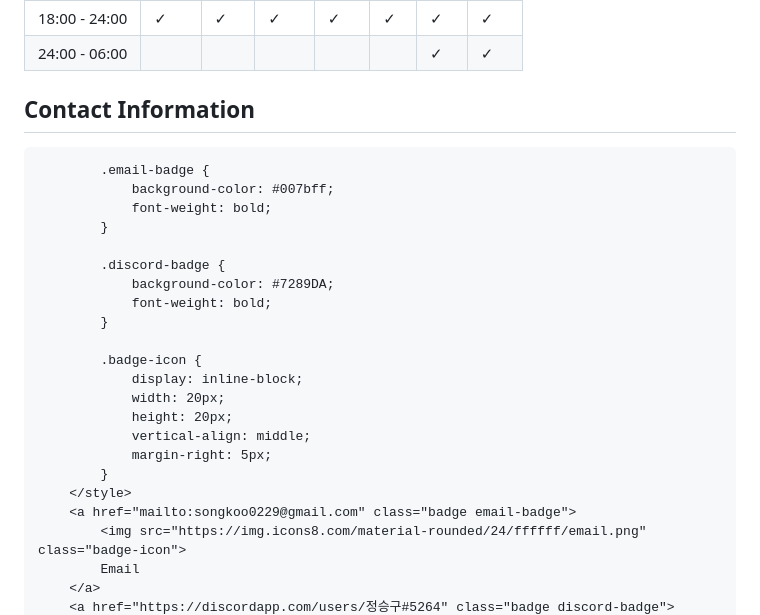
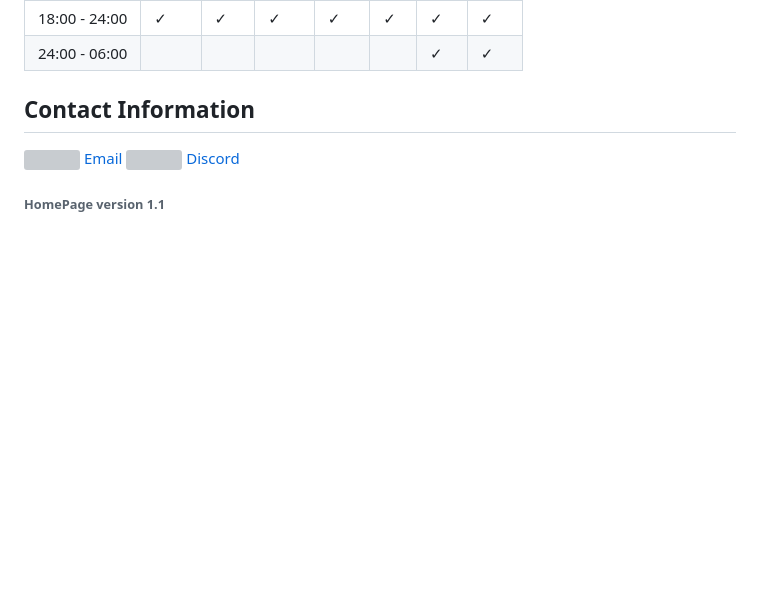
Before and after one commit to SeongKooJeung/2019219066, a Markdown page: ReadMe.md, the part around the change. Rendered like a GitHub page; blank space fills up the shorter version; grey boxes are pictures that could not be loaded.

Commit message:
연락처 생성 4

```diff
--- a/ReadMe.md
+++ b/ReadMe.md
@@ -61,36 +61,6 @@
     <h2>Contact Information</h2>
     <div>
         <title>Contact</title>
-        <style>
-            .badge {
-                display: inline-block;
-                padding: 10px;
-                border-radius: 4px;
-                background-color: #007bff;
-                color: #fff;
-                font-family: Arial, sans-serif;
-                font-size: 16px;
-                text-decoration: none;
-            }
-
-            .email-badge {
-                background-color: #007bff;
-                font-weight: bold;
-            }
-
-            .discord-badge {
-                background-color: #7289DA;
-                font-weight: bold;
-            }
-
-            .badge-icon {
-                display: inline-block;
-                width: 20px;
-                height: 20px;
-                vertical-align: middle;
-                margin-right: 5px;
-            }
-        </style>
         <a href="mailto:songkoo0229@gmail.com" class="badge email-badge">
             <img src="https://img.icons8.com/material-rounded/24/ffffff/email.png" class="badge-icon">
             Email
```
